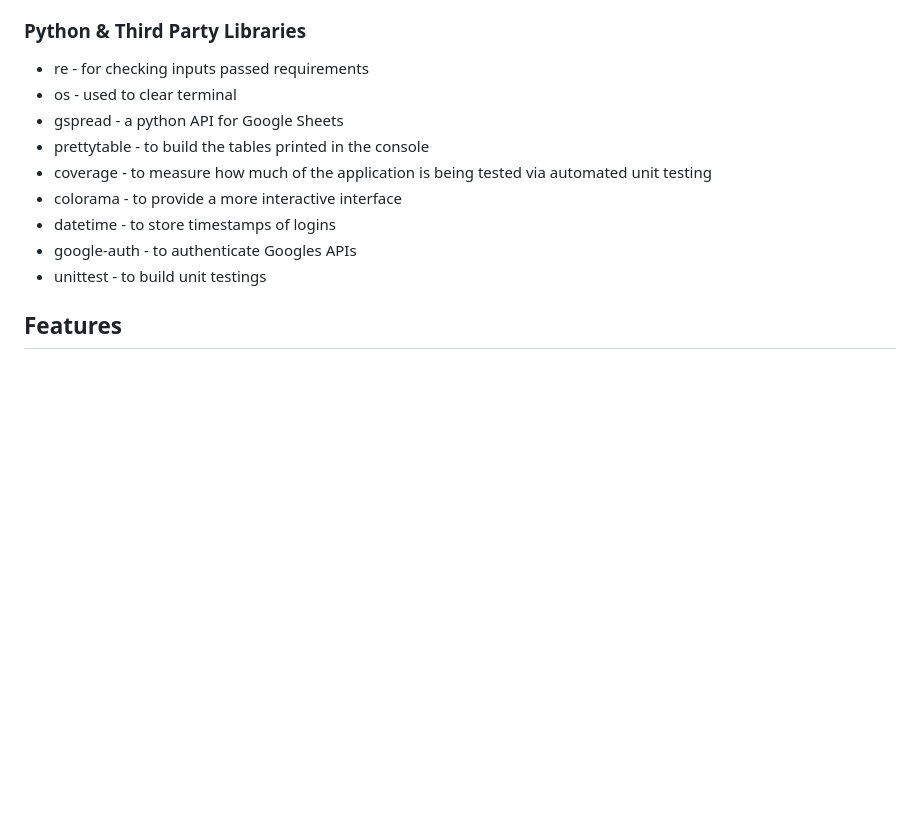
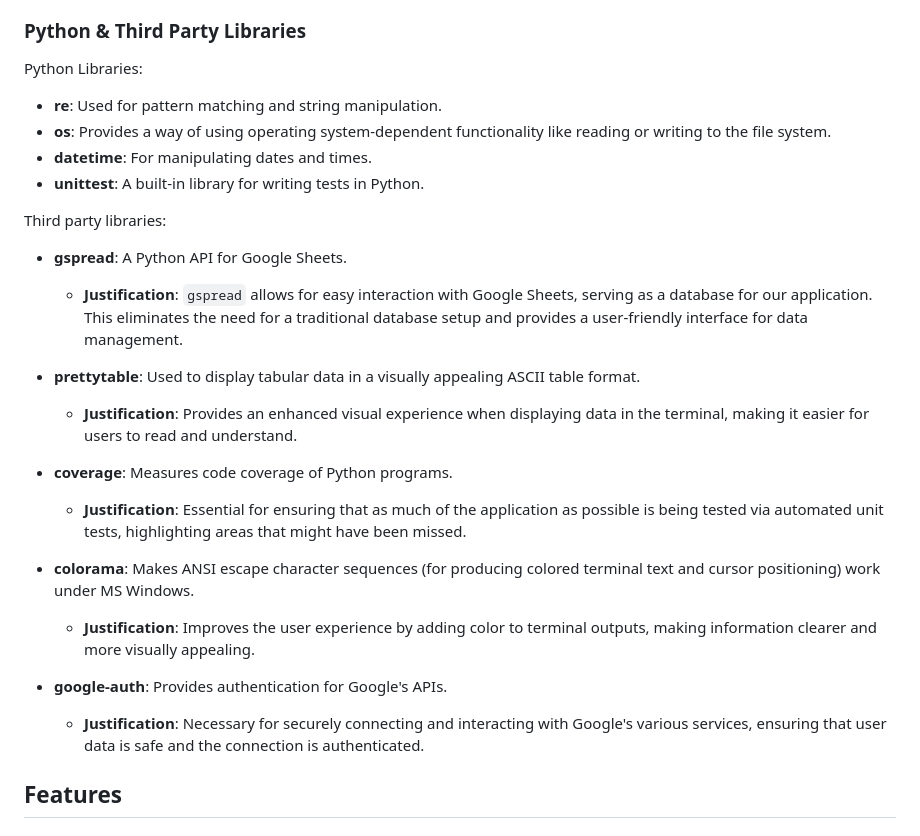
Before and after one commit to ouzifeng/CI_PP3_FISHING_TACKLE_MANAGEMENT_APPLICATION, a Markdown page: README.md, the part around the change printed below. Rendered like a GitHub page; blank space fills up the shorter version.

```diff
--- a/README.md
+++ b/README.md
@@ -125,15 +130,29 @@ This flowchart was created using Lucidcharts to plot out how the user flows thro
 
 ### Python & Third Party Libraries
 
-* re - for checking inputs passed requirements
-* os - used to clear terminal
-* gspread - a python API for Google Sheets
-* prettytable - to build the tables printed in the console
-* coverage - to measure how much of the application is being tested via automated unit testing
-* colorama - to provide a more interactive interface
-* datetime - to store timestamps of logins
-* google-auth - to authenticate Googles APIs
-* unittest - to build unit testings
+Python Libraries:
+
+- **re**: Used for pattern matching and string manipulation.
+- **os**: Provides a way of using operating system-dependent functionality like reading or writing to the file system.
+- **datetime**: For manipulating dates and times.
+- **unittest**: A built-in library for writing tests in Python.
+
+Third party libraries:
+
+- **gspread**: A Python API for Google Sheets.
+  - **Justification**: `gspread` allows for easy interaction with Google Sheets, serving as a database for our application. This eliminates the need for a traditional database setup and provides a user-friendly interface for data management.
+
+- **prettytable**: Used to display tabular data in a visually appealing ASCII table format.
+  - **Justification**: Provides an enhanced visual experience when displaying data in the terminal, making it easier for users to read and understand.
+
+- **coverage**: Measures code coverage of Python programs.
+  - **Justification**: Essential for ensuring that as much of the application as possible is being tested via automated unit tests, highlighting areas that might have been missed.
+
+- **colorama**: Makes ANSI escape character sequences (for producing colored terminal text and cursor positioning) work under MS Windows.
+  - **Justification**: Improves the user experience by adding color to terminal outputs, making information clearer and more visually appealing.
+
+- **google-auth**: Provides authentication for Google's APIs.
+  - **Justification**: Necessary for securely connecting and interacting with Google's various services, ensuring that user data is safe and the connection is authenticated.
 
 ## Features
 
```
Also changed, not shown: other parts of README.md (+5 -0 lines), docs/chart-flow.png (added), 1 other file.
